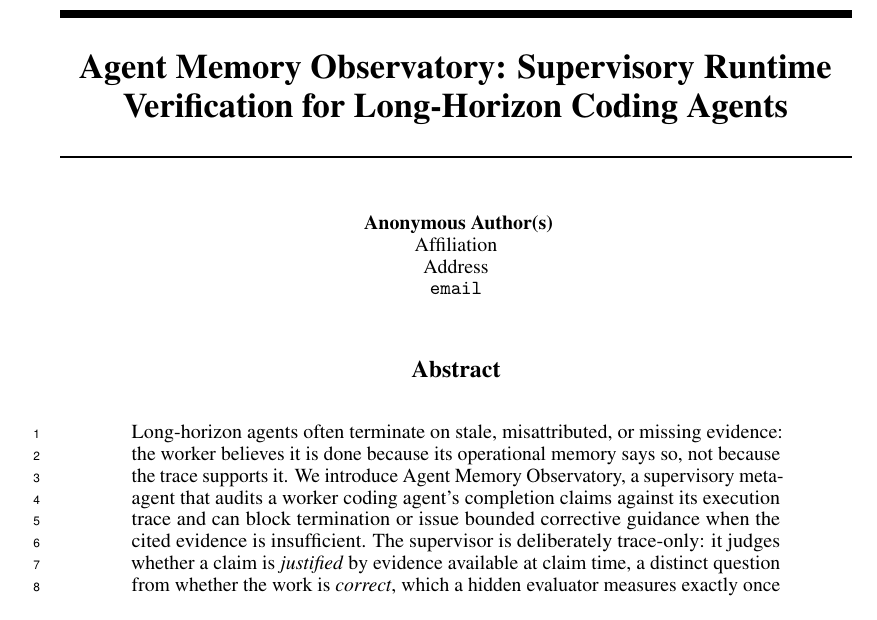
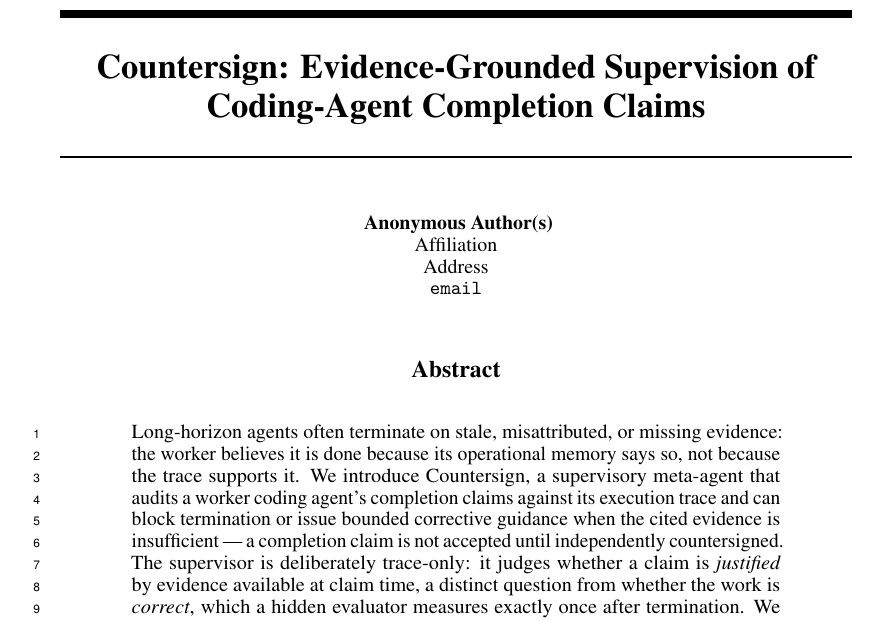
Before and after one commit to 4r4cn1d0/countersign, a LaTeX paper (paper/main.tex): part of page 1 of 2, cut at the place of the change. Compiled offline with pdfLaTeX.

Commit message:
rename: the project is Countersign
Countersign: evidence-grounded supervision of coding-agent completion
claims — a completion claim is not accepted until independently
countersigned against the execution trace. Renames the identity layer
only: GitHub repo (old URLs redirect), README, paper title/abstract,
and the venue skill. Code identifiers, frozen tags, and dated
predeclaration records are deliberately untouched — the freeze hashes
and the preregistration history must stay byte-stable.

Rationale: "Observer/Observatory" described a passive watcher, which
contradicts the supervisory-authority framing the venue pivot locked;
"Memory" named one experimental axis rather than the object. The name
now matches the mechanism.

Co-Authored-By: Claude Fable 5 <noreply@anthropic.com>

```diff
--- a/paper/main.tex
+++ b/paper/main.tex
@@ -42,8 +42,8 @@
 % the frozen held-out manifest.
 \newcommand{\RESULT}[1]{\textcolor{red}{\textbf{[#1]}}}
 
-\title{Agent Memory Observatory: Supervisory Runtime Verification for
-Long-Horizon Coding Agents}
+\title{Countersign: Evidence-Grounded Supervision of Coding-Agent
+Completion Claims}
 
 % Double-blind: author block intentionally anonymous for submission.
 \author{Anonymous authors\\Paper under double-blind review}
@@ -55,11 +55,11 @@ Long-Horizon Coding Agents}
 \begin{abstract}
 Long-horizon agents often terminate on stale, misattributed, or missing
 evidence: the worker believes it is done because its operational memory
-says so, not because the trace supports it. We introduce Agent Memory
-Observatory, a supervisory meta-agent that audits a worker coding
-agent's completion claims against its execution trace and can block
-termination or issue bounded corrective guidance when the cited
-evidence is insufficient. The supervisor is deliberately trace-only: it
+says so, not because the trace supports it. We introduce Countersign, a
+supervisory meta-agent that audits a worker coding agent's completion
+claims against its execution trace and can block termination or issue
+bounded corrective guidance when the cited evidence is insufficient — a
+completion claim is not accepted until independently countersigned. The supervisor is deliberately trace-only: it
 judges whether a claim is \emph{justified} by evidence available at
 claim time, a distinct question from whether the work is
 \emph{correct}, which a hidden evaluator measures exactly once after
```
Also changed, not shown: .claude/skills/neurips-workshop-submission/SKILL.md, README.md, paper/main.tex (6 more changed lines).
